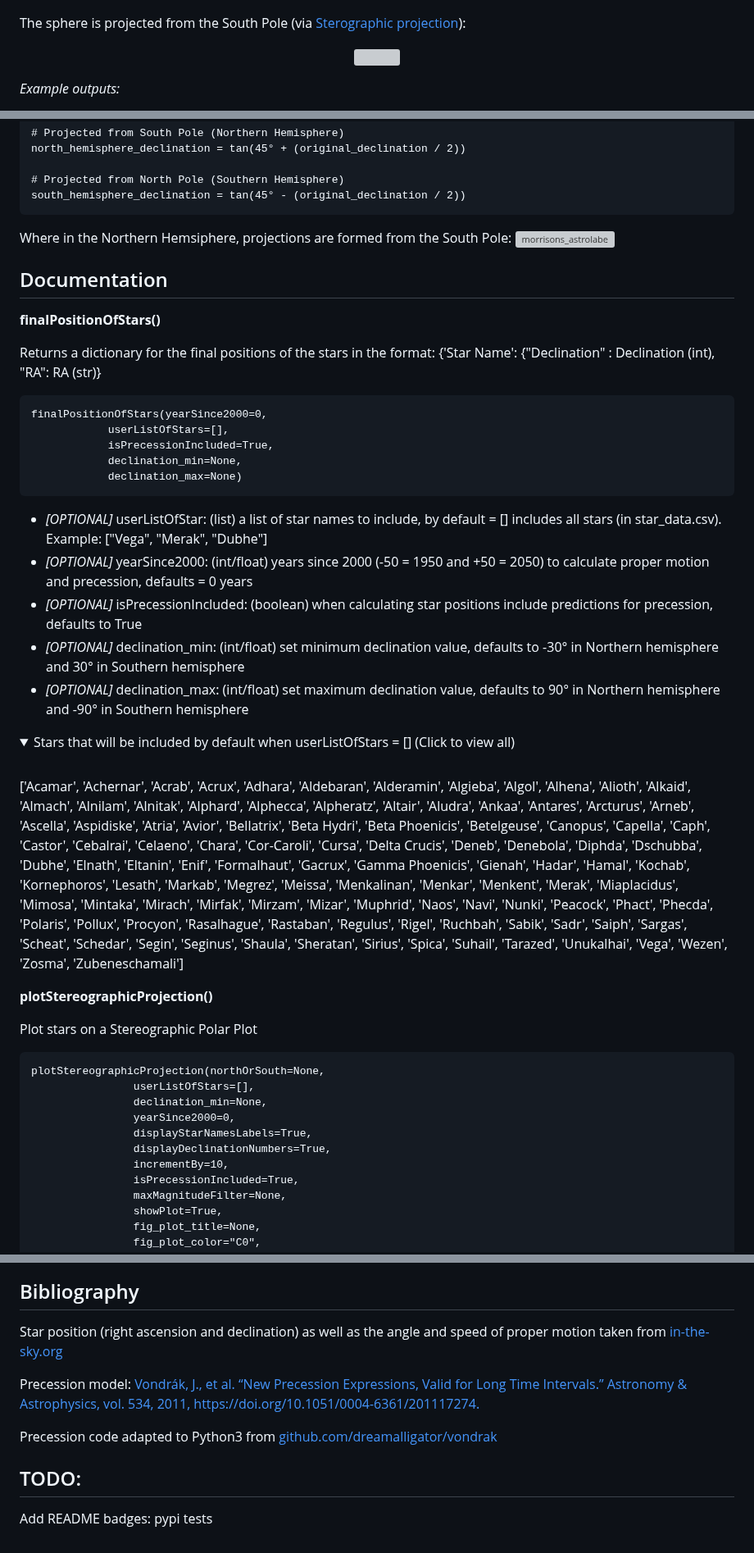
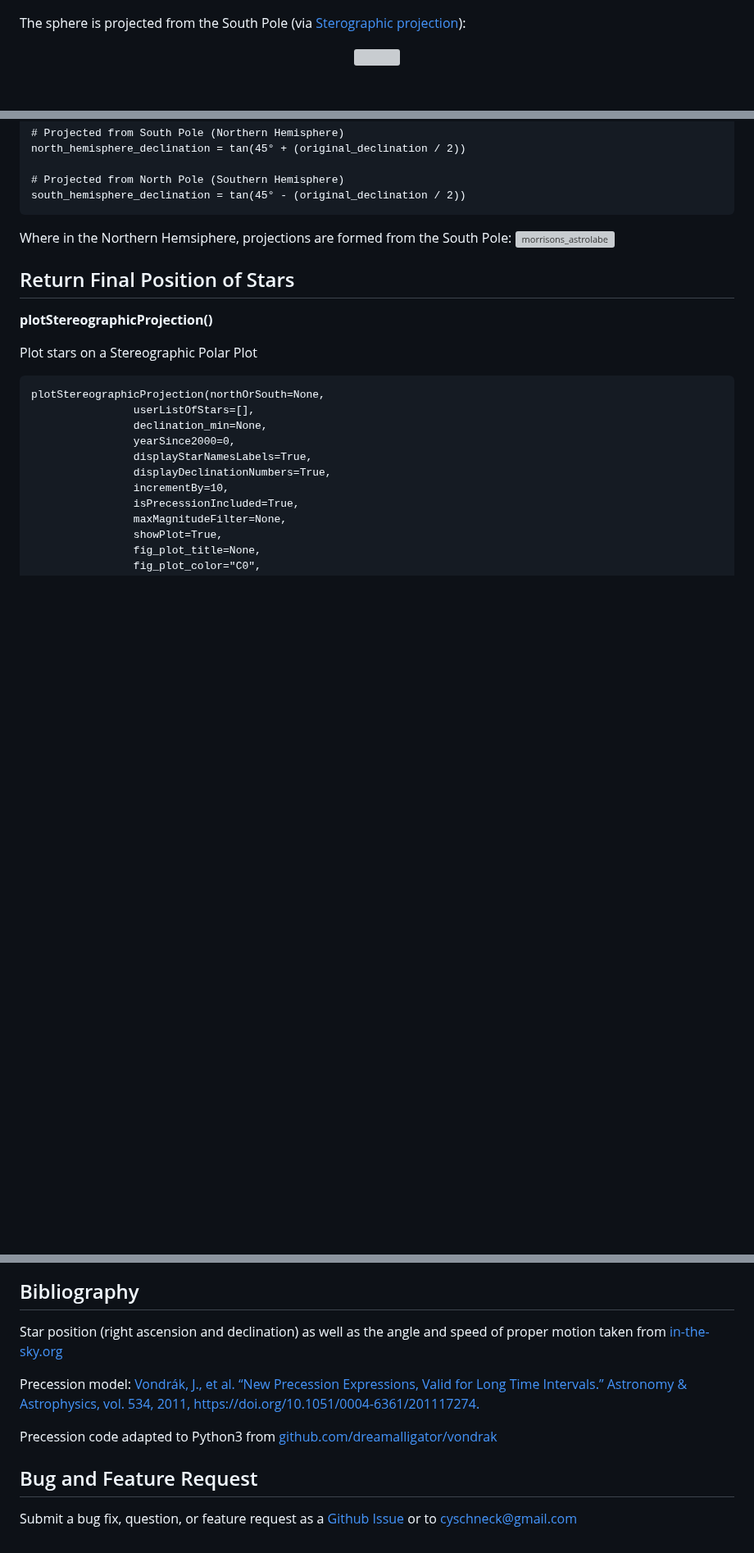
Before and after one commit to cyschneck/Star-Chart-Spherical-Projection, a Markdown page: README.md, 3 parts joined by grey strips. Shown at 82% size. GitHub-like rendering; folded sections open; blank space fills up the shorter version; grey boxes are pictures that could not be loaded.

````diff
--- a/README.md
+++ b/README.md
@@ -17,5 +22,4 @@ The sphere is projected from the South Pole (via [Sterographic projection](https
   <img src="https://gisgeography.com/wp-content/uploads/2016/12/Stereographic-Projection-768x421.png" />
 </p>
 
-_Example outputs:_
 
@@ -65,41 +76,7 @@ south_hemisphere_declination = tan(45° - (original_declination / 2))
 Where in the Northern Hemsiphere, projections are formed from the South Pole:
 ![morrisons_astrolabe](https://user-images.githubusercontent.com/22159116/202336728-dc290bfa-44f5-4947-9a08-93f70286436e.jpg)
 
-## Documentation
-
-**finalPositionOfStars()**
-
-Returns a dictionary for the final positions of the stars in the format: {'Star Name': {"Declination" : Declination (int), "RA": RA (str)}
-```
-finalPositionOfStars(yearSince2000=0,
-			userListOfStars=[],
-			isPrecessionIncluded=True,
-			declination_min=None,
-			declination_max=None)
-```
-- *[OPTIONAL]* userListOfStar: (list) a list of star names to include, by default = [] includes all stars (in star_data.csv). Example: ["Vega", "Merak", "Dubhe"]
-- *[OPTIONAL]* yearSince2000: (int/float) years since 2000 (-50 = 1950 and +50 = 2050) to calculate proper motion and precession, defaults = 0 years
-- *[OPTIONAL]* isPrecessionIncluded: (boolean) when calculating star positions include predictions for precession, defaults to True
-- *[OPTIONAL]* declination_min: (int/float) set minimum declination value, defaults to -30° in Northern hemisphere and 30° in Southern hemisphere
-- *[OPTIONAL]* declination_max: (int/float) set maximum declination value, defaults to 90° in Northern hemisphere and -90° in Southern hemisphere
-
-<details closed>
-<summary>Stars that will be included by default when userListOfStars = [] (Click to view all)</summary>
-<br>
- ['Acamar', 'Achernar', 'Acrab', 'Acrux', 'Adhara',
-'Aldebaran', 'Alderamin', 'Algieba', 'Algol', 'Alhena', 'Alioth', 'Alkaid', 'Almach', 'Alnilam', 'Alnitak',
-'Alphard', 'Alphecca', 'Alpheratz', 'Altair', 'Aludra', 'Ankaa', 'Antares', 'Arcturus', 'Arneb', 'Ascella',
-'Aspidiske', 'Atria', 'Avior', 'Bellatrix', 'Beta Hydri', 'Beta Phoenicis', 'Betelgeuse', 'Canopus',
-'Capella', 'Caph', 'Castor', 'Cebalrai', 'Celaeno', 'Chara', 'Cor-Caroli', 'Cursa', 'Delta Crucis', 'Deneb',
-'Denebola', 'Diphda', 'Dschubba', 'Dubhe', 'Elnath', 'Eltanin', 'Enif', 'Formalhaut', 'Gacrux', 'Gamma Phoenicis',
-'Gienah', 'Hadar', 'Hamal', 'Kochab', 'Kornephoros', 'Lesath', 'Markab', 'Megrez', 'Meissa', 'Menkalinan',
-'Menkar', 'Menkent', 'Merak', 'Miaplacidus', 'Mimosa', 'Mintaka', 'Mirach', 'Mirfak', 'Mirzam', 'Mizar',
-'Muphrid', 'Naos', 'Navi', 'Nunki', 'Peacock', 'Phact', 'Phecda', 'Polaris', 'Pollux', 'Procyon', 'Rasalhague',
-'Rastaban', 'Regulus', 'Rigel', 'Ruchbah', 'Sabik', 'Sadr', 'Saiph', 'Sargas', 'Scheat', 'Schedar', 'Segin',
-'Seginus', 'Shaula', 'Sheratan', 'Sirius', 'Spica', 'Suhail', 'Tarazed', 'Unukalhai', 'Vega', 'Wezen', 'Zosma',
-'Zubeneschamali']
-</details>
-
+## Return Final Position of Stars
 **plotStereographicProjection()**
 
 Plot stars on a Stereographic Polar Plot
@@ -176,4 +241,4 @@ Precession code adapted to Python3 from [github.com/dreamalligator/vondrak](gith
 
-## TODO:
+## Bug and Feature Request
 
-Add README badges: pypi tests
+Submit a bug fix, question, or feature request as a [Github Issue](https://github.com/cyschneck/Star-Chart-Spherical-Projection/issues) or to cyschneck@gmail.com
````
Also changed, not shown: other parts of README.md (+133 -33 lines), examples/quickstart_south_2023.png (added), 1 other file.
